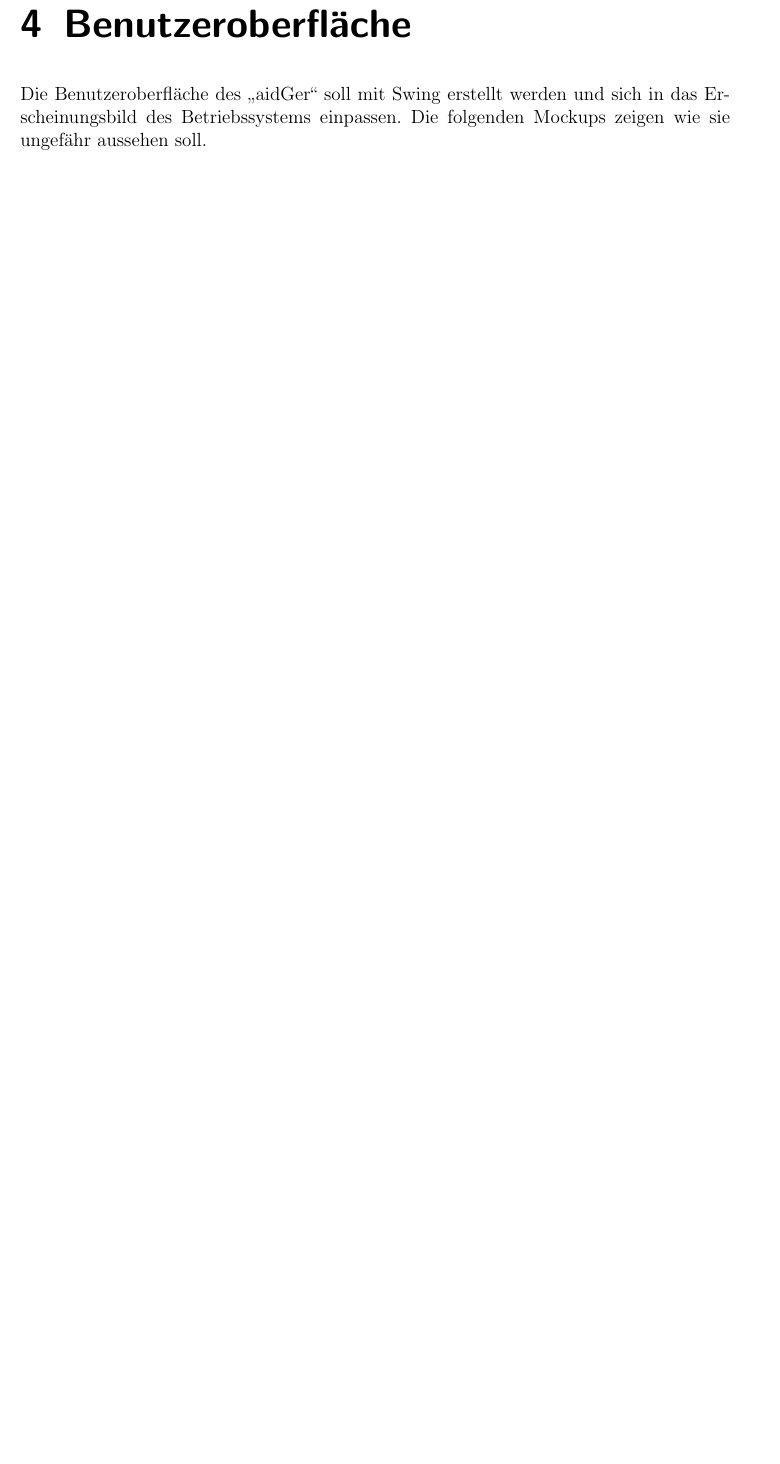
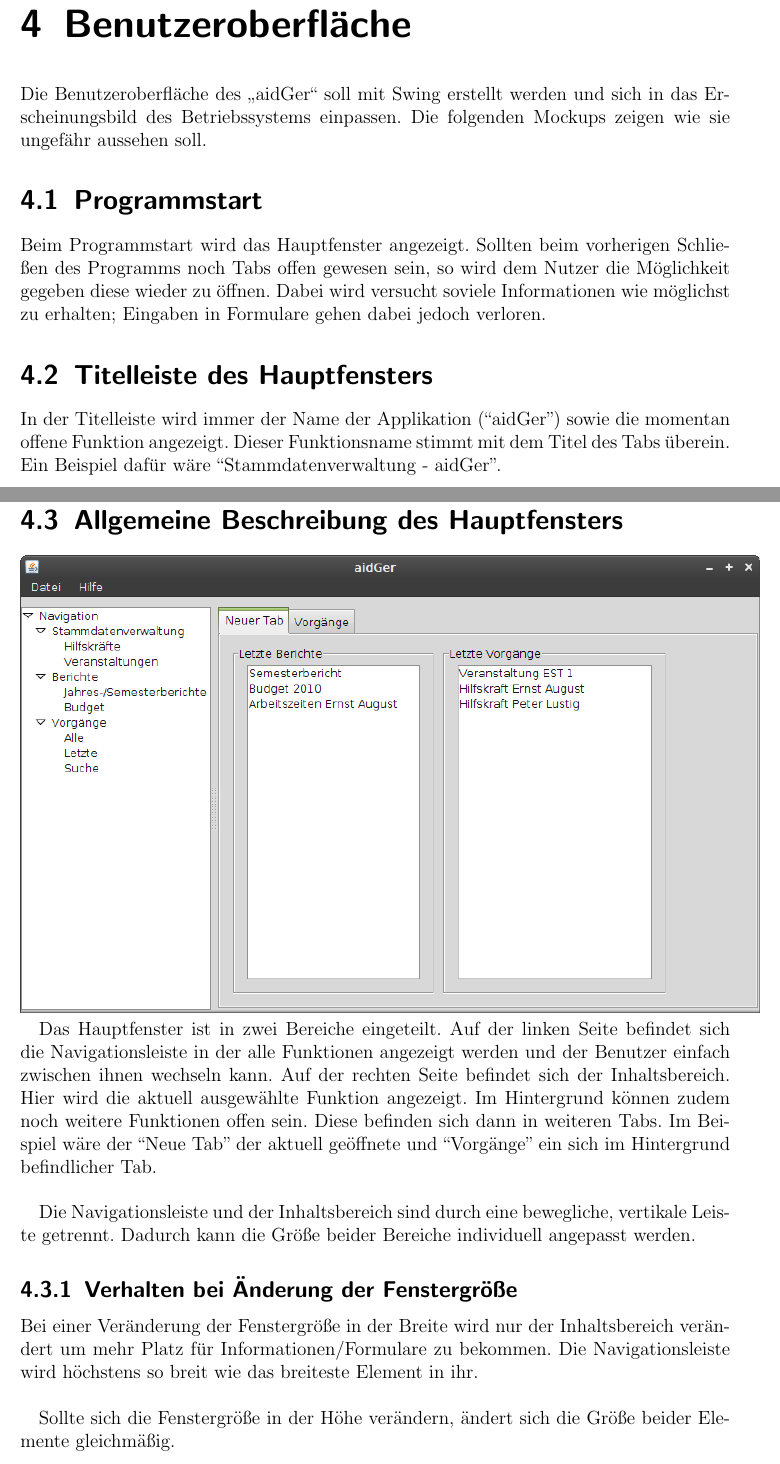
Before and after one commit to aidGer/aidGer, a LaTeX book (docs/Specification.tex): part of page 7 of 9 before the commit and two parts of pages 7 and 8 of 12 after it, the two joined at a grey line, cut so that both start at the same text, the shorter picture padded with empty space. Compiled offline with pdfLaTeX.

Commit message:
Add two mockup pics and more text regarding the GUI

```diff
--- a/docs/Specification.tex
+++ b/docs/Specification.tex
@@ -13,6 +13,7 @@
  bookmarks=true,bookmarksnumbered=false,bookmarksopen=false,
  breaklinks=false,pdfborder={0 0 1},backref=false,colorlinks=false]
  {hyperref}
+\usepackage{graphicx}
 
 \makeatletter
 
@@ -168,3 +169,42 @@ Die Benutzeroberfläche des ,,aidGer{}`` soll mit Swing erstellt
 werden und sich in das Erscheinungsbild des Betriebssystems einpassen.
 Die folgenden Mockups zeigen wie sie ungefähr aussehen soll.
 
+\section{Programmstart}
+
+%TODO: Muss noch mehr hingeschrieben werden
+
+Beim Programmstart wird das Hauptfenster angezeigt.
+Sollten beim vorherigen Schließen des Programms noch Tabs offen gewesen sein, so
+wird dem Nutzer die Möglichkeit gegeben diese wieder zu öffnen. Dabei wird versucht
+soviele Informationen wie möglichst zu erhalten; Eingaben in Formulare gehen dabei
+jedoch verloren.
+
+\section{Titelleiste des Hauptfensters}
+
+In der Titelleiste wird immer der Name der Applikation (``aidGer{}'') sowie die
+momentan offene Funktion angezeigt. Dieser Funktionsname stimmt mit dem Titel des
+Tabs überein. Ein Beispiel dafür wäre ``Stammdatenverwaltung - aidGer''.
+
+\section{Allgemeine Beschreibung des Hauptfensters}
+
+\includegraphics[scale=0.75]{mockup1.png}
+
+Das Hauptfenster ist in zwei Bereiche eingeteilt. Auf der linken Seite befindet
+sich die Navigationsleiste in der alle Funktionen angezeigt werden und der Benutzer
+einfach zwischen ihnen wechseln kann. Auf der rechten Seite befindet sich der
+Inhaltsbereich. Hier wird die aktuell ausgewählte Funktion angezeigt. Im Hintergrund
+können zudem noch weitere Funktionen offen sein. Diese befinden sich dann in weiteren
+Tabs. Im Beispiel wäre der ``Neue Tab'' der aktuell geöffnete und ``Vorgänge'' ein
+sich im Hintergrund befindlicher Tab. \\
+
+Die Navigationsleiste und der Inhaltsbereich sind durch eine bewegliche, vertikale
+Leiste getrennt. Dadurch kann die Größe beider Bereiche individuell angepasst werden.
+
+\subsection{Verhalten bei Änderung der Fenstergröße}
+
+Bei einer Veränderung der Fenstergröße in der Breite wird nur der Inhaltsbereich
+verändert um mehr Platz für Informationen/Formulare zu bekommen. Die Navigationsleiste
+wird höchstens so breit wie das breiteste Element in ihr. \\
+
+Sollte sich die Fenstergröße in der Höhe verändern, ändert sich die Größe beider
+Elemente gleichmäßig.
```
Also changed, not shown: docs/MockupSettings.png (added), docs/mockup1.png (added), docs/Specification.tex (52 more changed lines).
